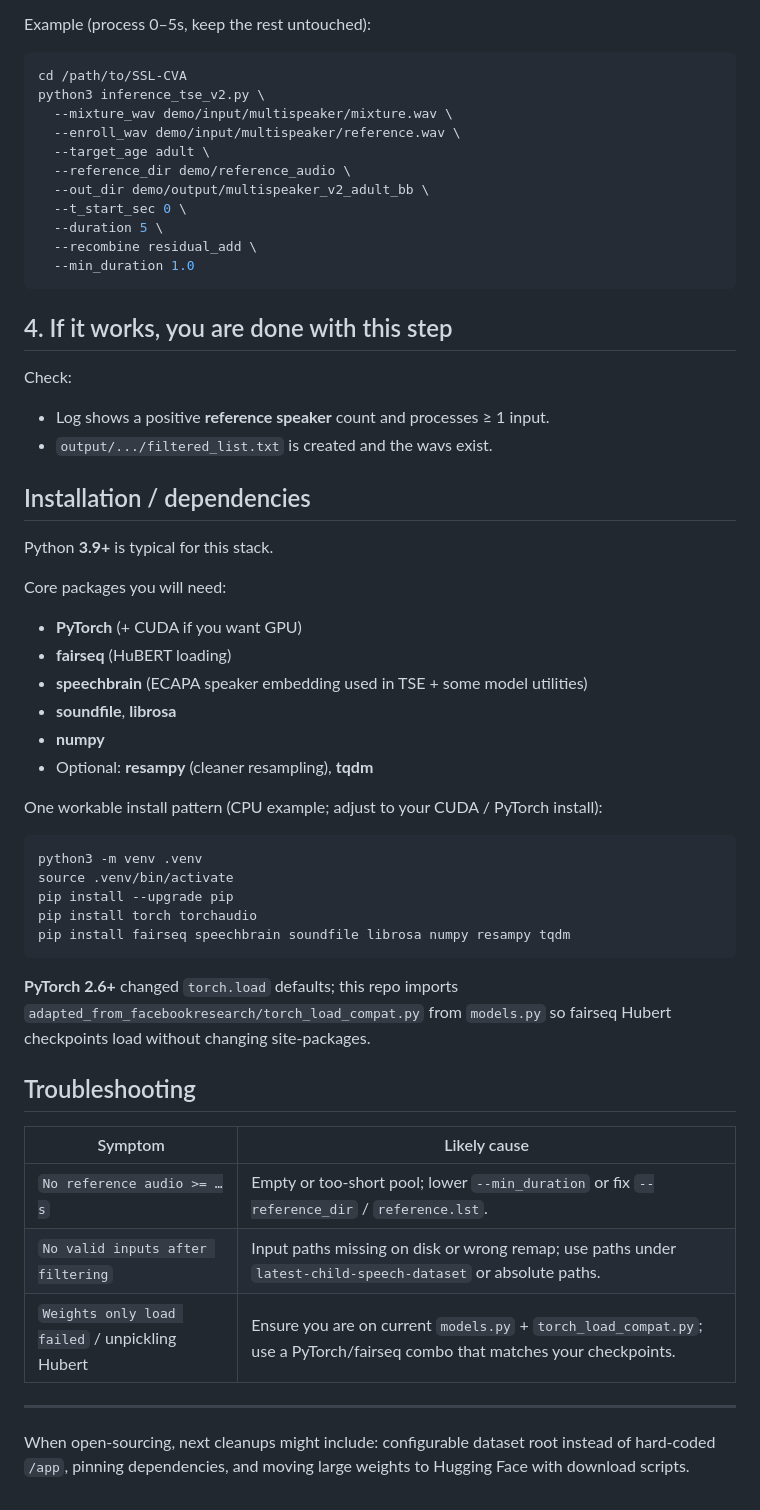
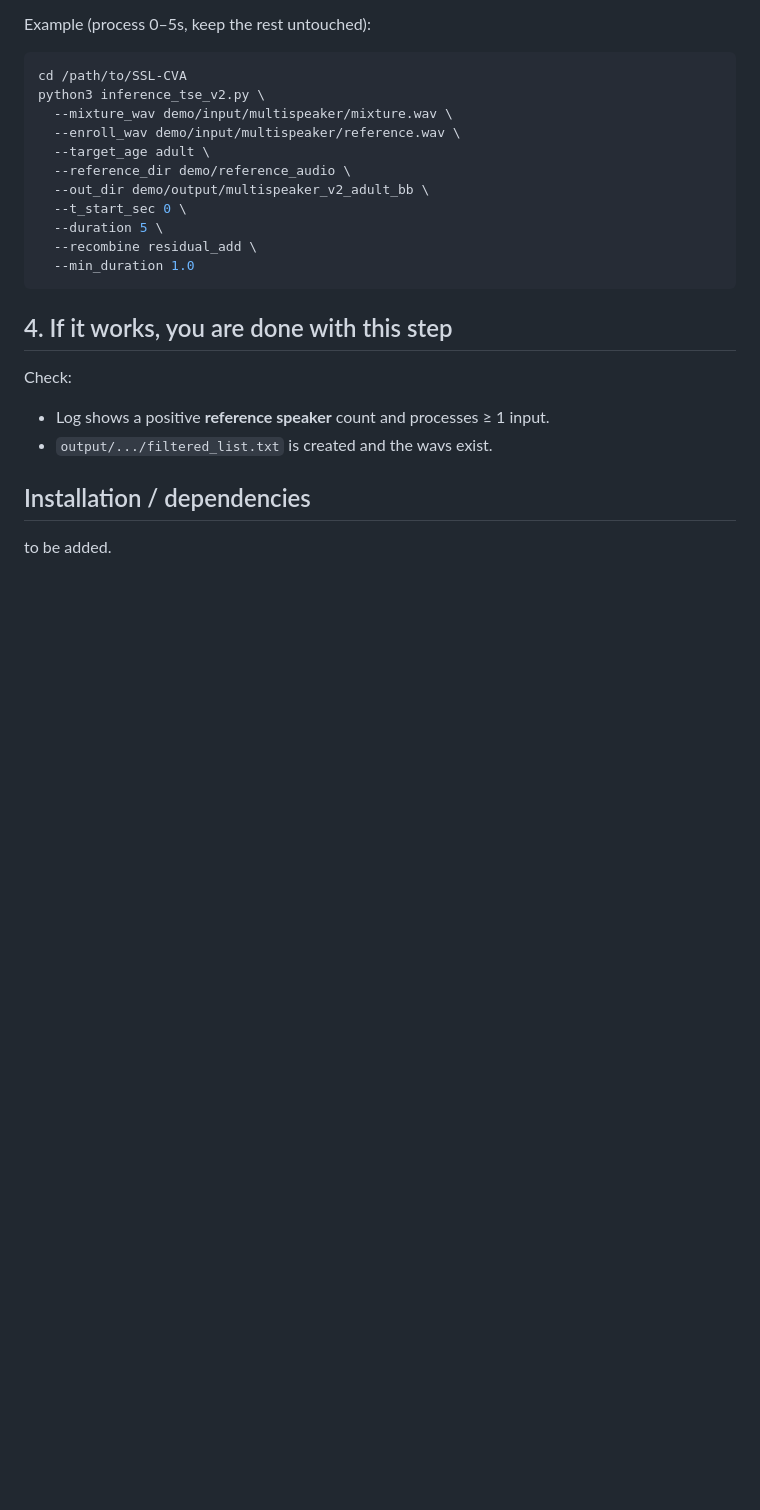
Before and after one commit to pranavtushar/SSL-CVA, a Markdown page: README.md, the part around one of its changes. Rendered like a GitHub page; blank space fills up the shorter version.

Commit message:
Update README
Removed outdated multi-speaker demo instructions and installation details. Added a note about installation dependencies and troubleshooting.

````diff
--- a/README.md
+++ b/README.md
@@ -127,38 +114,4 @@ Check:
 - `output/.../filtered_list.txt` is created and the wavs exist.
 
 ## Installation / dependencies
-
-Python **3.9+** is typical for this stack.
-
-Core packages you will need:
-
-- **PyTorch** (+ CUDA if you want GPU)
-- **fairseq** (HuBERT loading)
-- **speechbrain** (ECAPA speaker embedding used in TSE + some model utilities)
-- **soundfile**, **librosa**
-- **numpy**
-- Optional: **resampy** (cleaner resampling), **tqdm**
-
-One workable install pattern (CPU example; adjust to your CUDA / PyTorch install):
-
-```bash
-python3 -m venv .venv
-source .venv/bin/activate
-pip install --upgrade pip
-pip install torch torchaudio
-pip install fairseq speechbrain soundfile librosa numpy resampy tqdm
-```
-
-**PyTorch 2.6+** changed `torch.load` defaults; this repo imports `adapted_from_facebookresearch/torch_load_compat.py` from `models.py` so fairseq Hubert checkpoints load without changing site-packages.
-
-## Troubleshooting
-
-| Symptom | Likely cause |
-|--------|----------------|
-| `No reference audio >= …s` | Empty or too-short pool; lower `--min_duration` or fix `--reference_dir` / `reference.lst`. |
-| `No valid inputs after filtering` | Input paths missing on disk or wrong remap; use paths under `latest-child-speech-dataset` or absolute paths. |
-| `Weights only load failed` / unpickling Hubert | Ensure you are on current `models.py` + `torch_load_compat.py`; use a PyTorch/fairseq combo that matches your checkpoints. |
-
----
-
-When open-sourcing, next cleanups might include: configurable dataset root instead of hard-coded `/app`, pinning dependencies, and moving large weights to Hugging Face with download scripts.
+ to be added.
````
Also changed, not shown: other parts of README.md (+1 -14 lines).
